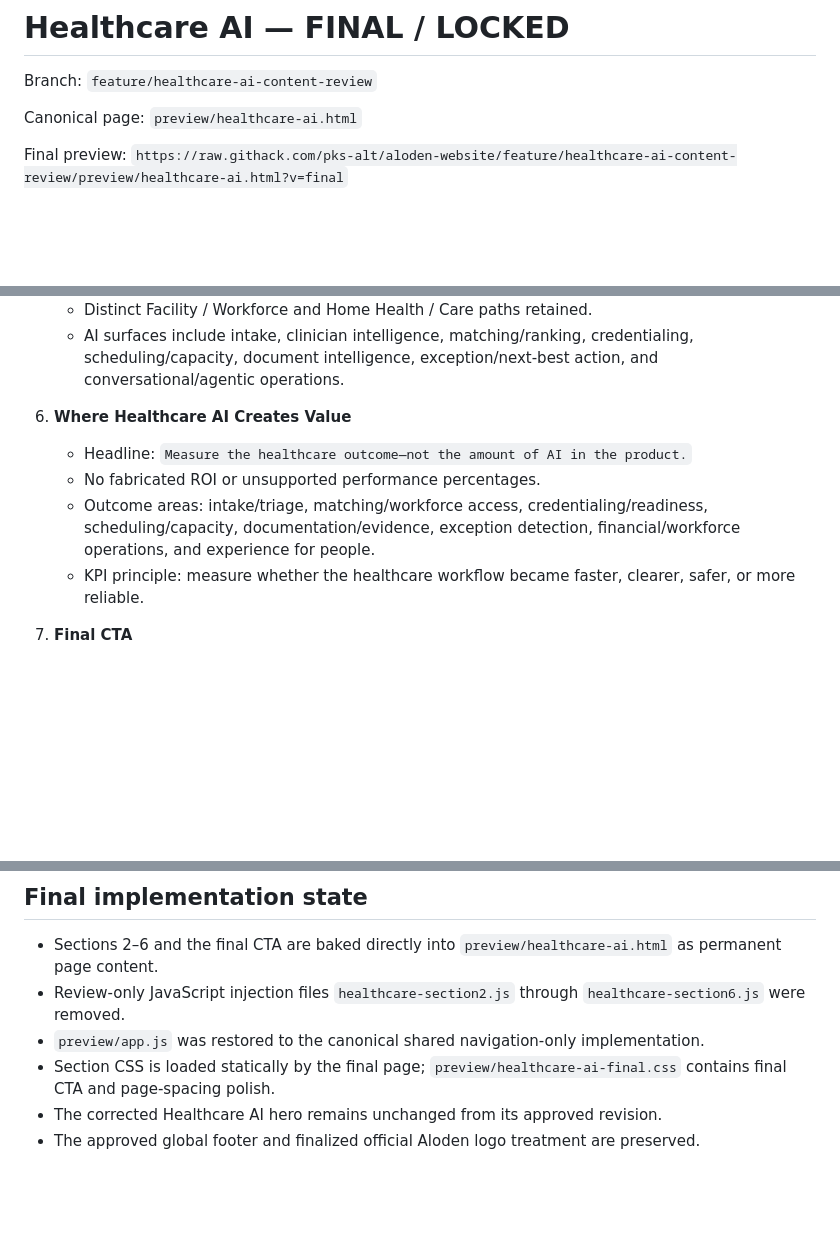
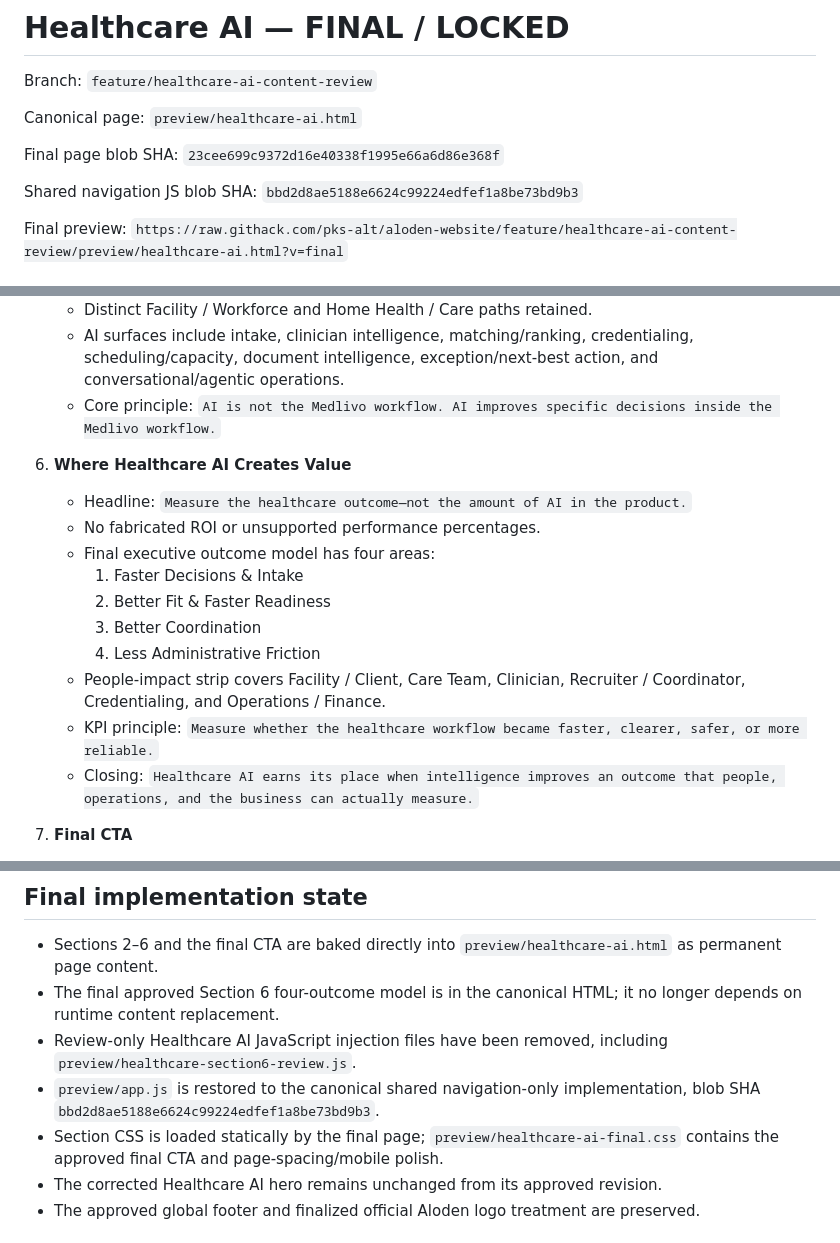
Before and after one commit to pks-alt/aloden-website, a Markdown page: docs/HEALTHCARE-AI-FINAL.md, 3 parts joined by grey strips. Rendered like a GitHub page; blank space fills up the shorter version.

Commit message:
Update Healthcare AI final lock after approved Section 6 consolidation

```diff
--- a/docs/HEALTHCARE-AI-FINAL.md
+++ b/docs/HEALTHCARE-AI-FINAL.md
@@ -3,6 +3,10 @@
 Branch: `feature/healthcare-ai-content-review`
 
 Canonical page: `preview/healthcare-ai.html`
+
+Final page blob SHA: `23cee699c9372d16e40338f1995e66a6d86e368f`
+
+Shared navigation JS blob SHA: `bbd2d8ae5188e6624c99224edfef1a8be73bd9b3`
 
 Final preview: `https://raw.githack.com/pks-alt/aloden-website/feature/healthcare-ai-content-review/preview/healthcare-ai.html?v=final`
 
@@ -52,12 +56,19 @@ AI is intentionally embedded inside workflow state, trusted healthcare context,
    - Clinician Passport retained as durable reusable context.
    - Distinct Facility / Workforce and Home Health / Care paths retained.
    - AI surfaces include intake, clinician intelligence, matching/ranking, credentialing, scheduling/capacity, document intelligence, exception/next-best action, and conversational/agentic operations.
+   - Core principle: `AI is not the Medlivo workflow. AI improves specific decisions inside the Medlivo workflow.`
 
 6. **Where Healthcare AI Creates Value**
    - Headline: `Measure the healthcare outcome—not the amount of AI in the product.`
    - No fabricated ROI or unsupported performance percentages.
-   - Outcome areas: intake/triage, matching/workforce access, credentialing/readiness, scheduling/capacity, documentation/evidence, exception detection, financial/workforce operations, and experience for people.
-   - KPI principle: measure whether the healthcare workflow became faster, clearer, safer, or more reliable.
+   - Final executive outcome model has four areas:
+     1. Faster Decisions & Intake
+     2. Better Fit & Faster Readiness
+     3. Better Coordination
+     4. Less Administrative Friction
+   - People-impact strip covers Facility / Client, Care Team, Clinician, Recruiter / Coordinator, Credentialing, and Operations / Finance.
+   - KPI principle: `Measure whether the healthcare workflow became faster, clearer, safer, or more reliable.`
+   - Closing: `Healthcare AI earns its place when intelligence improves an outcome that people, operations, and the business can actually measure.`
 
 7. **Final CTA**
    - Eyebrow: `BUILD HEALTHCARE AI`
@@ -69,9 +80,10 @@ AI is intentionally embedded inside workflow state, trusted healthcare context,
 ## Final implementation state
 
 - Sections 2–6 and the final CTA are baked directly into `preview/healthcare-ai.html` as permanent page content.
-- Review-only JavaScript injection files `healthcare-section2.js` through `healthcare-section6.js` were removed.
-- `preview/app.js` was restored to the canonical shared navigation-only implementation.
-- Section CSS is loaded statically by the final page; `preview/healthcare-ai-final.css` contains final CTA and page-spacing polish.
+- The final approved Section 6 four-outcome model is in the canonical HTML; it no longer depends on runtime content replacement.
+- Review-only Healthcare AI JavaScript injection files have been removed, including `preview/healthcare-section6-review.js`.
+- `preview/app.js` is restored to the canonical shared navigation-only implementation, blob SHA `bbd2d8ae5188e6624c99224edfef1a8be73bd9b3`.
+- Section CSS is loaded statically by the final page; `preview/healthcare-ai-final.css` contains the approved final CTA and page-spacing/mobile polish.
 - The corrected Healthcare AI hero remains unchanged from its approved revision.
 - The approved global footer and finalized official Aloden logo treatment are preserved.
 
```
